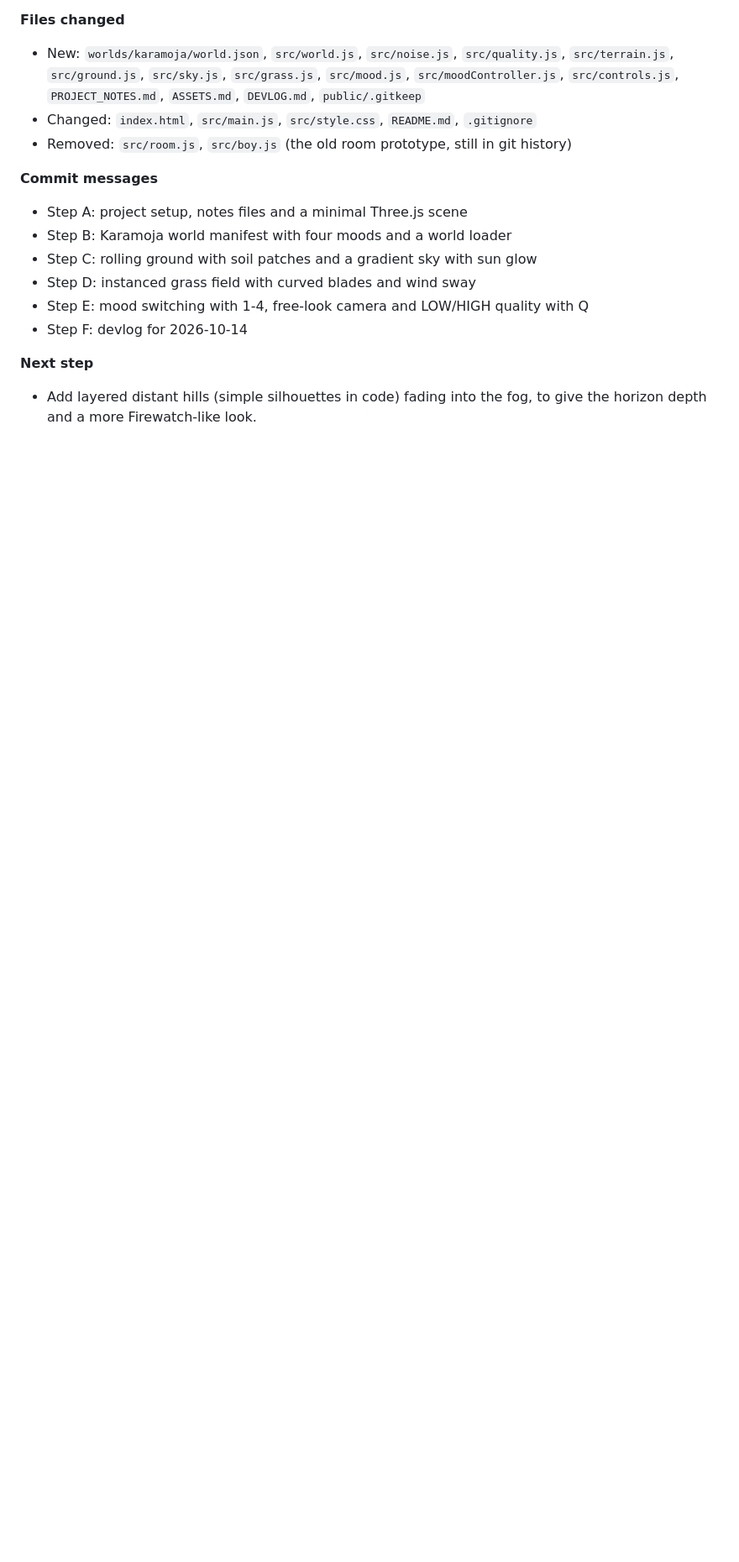
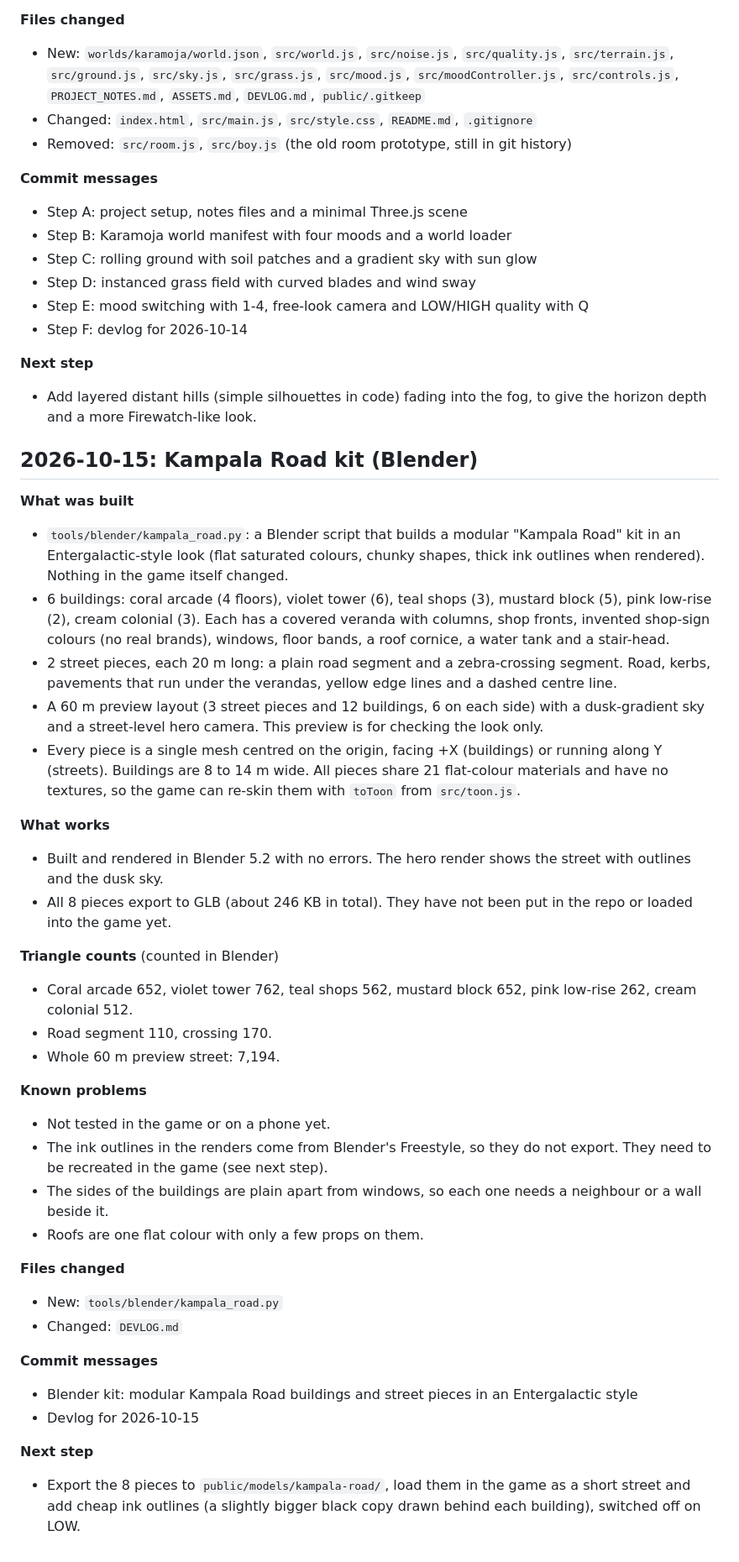
Before and after one commit to GoatedNicholas24/myworld, a Markdown page: DEVLOG.md, the part around the change. Shown at 84% size. Rendered like a GitHub page; blank space fills up the shorter version.

Commit message:
Devlog for 2026-10-15
Co-Authored-By: Claude Sonnet 5.5 <noreply@anthropic.com>
Claude-Session: https://claude.ai/code/session_01HwgZebLm6CMD9Cfs5NfwUp

```diff
--- a/DEVLOG.md
+++ b/DEVLOG.md
@@ -92,3 +92,38 @@
 
 **Next step**
 - Add layered distant hills (simple silhouettes in code) fading into the fog, to give the horizon depth and a more Firewatch-like look.
+
+## 2026-10-15: Kampala Road kit (Blender)
+
+**What was built**
+- `tools/blender/kampala_road.py`: a Blender script that builds a modular "Kampala Road" kit in an Entergalactic-style look (flat saturated colours, chunky shapes, thick ink outlines when rendered). Nothing in the game itself changed.
+- 6 buildings: coral arcade (4 floors), violet tower (6), teal shops (3), mustard block (5), pink low-rise (2), cream colonial (3). Each has a covered veranda with columns, shop fronts, invented shop-sign colours (no real brands), windows, floor bands, a roof cornice, a water tank and a stair-head.
+- 2 street pieces, each 20 m long: a plain road segment and a zebra-crossing segment. Road, kerbs, pavements that run under the verandas, yellow edge lines and a dashed centre line.
+- A 60 m preview layout (3 street pieces and 12 buildings, 6 on each side) with a dusk-gradient sky and a street-level hero camera. This preview is for checking the look only.
+- Every piece is a single mesh centred on the origin, facing +X (buildings) or running along Y (streets). Buildings are 8 to 14 m wide. All pieces share 21 flat-colour materials and have no textures, so the game can re-skin them with `toToon` from `src/toon.js`.
+
+**What works**
+- Built and rendered in Blender 5.2 with no errors. The hero render shows the street with outlines and the dusk sky.
+- All 8 pieces export to GLB (about 246 KB in total). They have not been put in the repo or loaded into the game yet.
+
+**Triangle counts** (counted in Blender)
+- Coral arcade 652, violet tower 762, teal shops 562, mustard block 652, pink low-rise 262, cream colonial 512.
+- Road segment 110, crossing 170.
+- Whole 60 m preview street: 7,194.
+
+**Known problems**
+- Not tested in the game or on a phone yet.
+- The ink outlines in the renders come from Blender's Freestyle, so they do not export. They need to be recreated in the game (see next step).
+- The sides of the buildings are plain apart from windows, so each one needs a neighbour or a wall beside it.
+- Roofs are one flat colour with only a few props on them.
+
+**Files changed**
+- New: `tools/blender/kampala_road.py`
+- Changed: `DEVLOG.md`
+
+**Commit messages**
+- Blender kit: modular Kampala Road buildings and street pieces in an Entergalactic style
+- Devlog for 2026-10-15
+
+**Next step**
+- Export the 8 pieces to `public/models/kampala-road/`, load them in the game as a short street and add cheap ink outlines (a slightly bigger black copy drawn behind each building), switched off on LOW.
```
